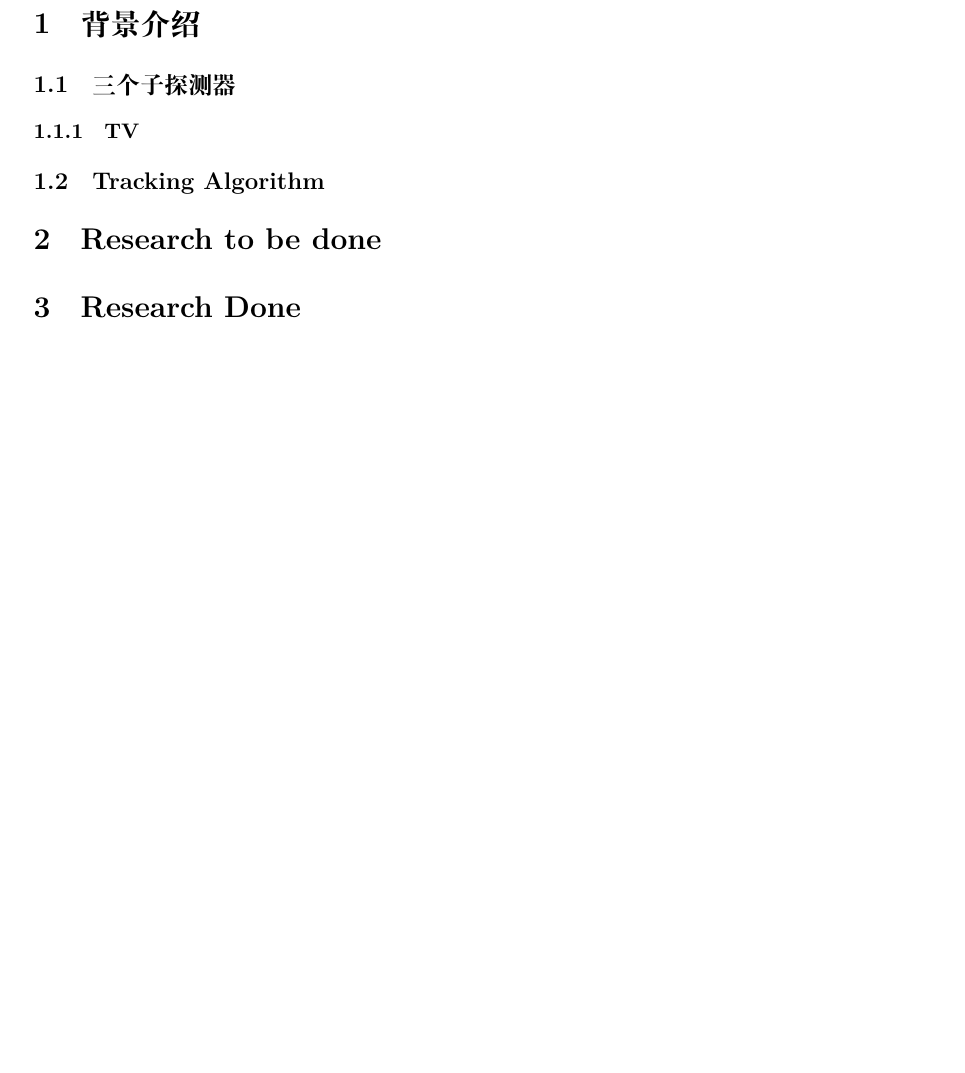
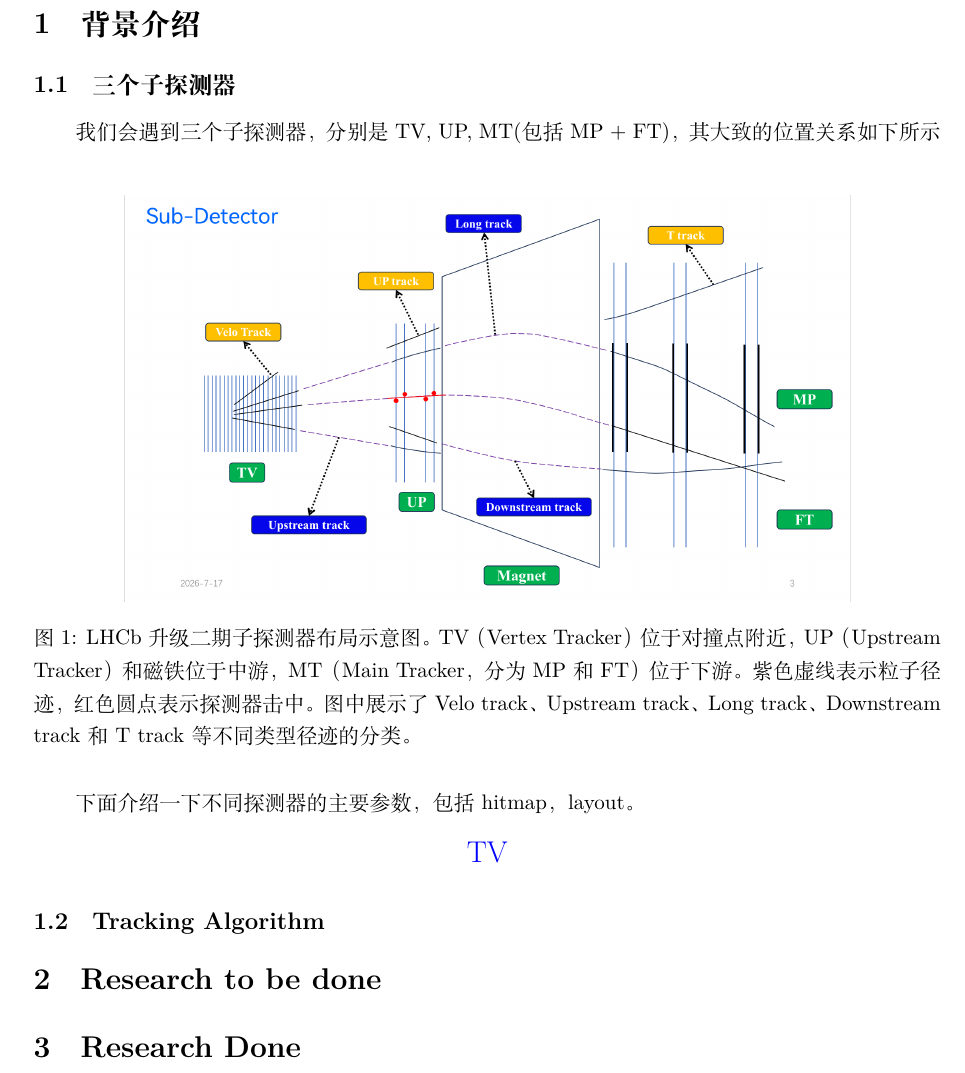
Before and after one commit to Easonfu1301/Notes-On-LHCb-Software, a LaTeX document (main.tex): part of page 2 of 3, cut so that both start at the same text, the shorter picture padded with empty space. Compiled offline with XeLaTeX; a missing font is replaced by an installed copy or a similar font.

Commit message:
update sub-detector

```diff
--- a/main.tex
+++ b/main.tex
@@ -1,6 +1,15 @@
 \documentclass[UTF8]{article}
 \usepackage{listings}
 \usepackage{xcolor} %颜色
+\definecolor{skyblue}{RGB}{135,206,235}
+\newcommand{\blue}[1]{\textcolor{blue}{#1}}
+\newcommand{\red}[1]{\textcolor{red}{#1}}
+\newcommand{\green}[1]{\textcolor{green}{#1}}
+\newcommand{\skyblue}[1]{\textcolor{skyblue}{#1}}
+\newcommand{\orange}[1]{\textcolor{orange}{#1}}
+\newcommand{\purple}[1]{\textcolor{purple}{#1}}
+\newcommand{\teal}[1]{\textcolor{teal}{#1}}
+\newcommand{\violet}[1]{\textcolor{violet}{#1}}
 \usepackage{graphicx}%插入图片
 \usepackage{booktabs} %绘制表格
 \usepackage{caption} %标题居中
@@ -59,7 +70,24 @@ language=c++,
 
 \section{背景介绍}
 \subsection{三个子探测器}
-\subsubsection{TV}
+我们会遇到三个子探测器，分别是TV, UP, MT(包括MP + FT)，其大致的位置关系如下所示
+\begin{figure}[htbp]
+	\centering
+	\includegraphics[width=0.8\textwidth]{Background/Overview.png}
+	\caption{LHCb 升级二期子探测器布局示意图。TV（Vertex Tracker）位于对撞点附近，UP（Upstream Tracker）和磁铁位于中游，MT（Main Tracker，分为 MP 和 FT）位于下游。紫色虚线表示粒子径迹，红色圆点表示探测器击中。图中展示了 Velo track、Upstream track、Long track、Downstream track 和 T track 等不同类型径迹的分类。}
+\end{figure}
+
+下面介绍一下不同探测器的主要参数，包括hitmap，layout。
+
+\begin{center}
+	\blue{\Large TV}
+\end{center}
+
+
+
+
+
+
 
 
 
```
Also changed, not shown: Background/Overview.png (added), main.tex (2 more changed lines), 2 other files.
